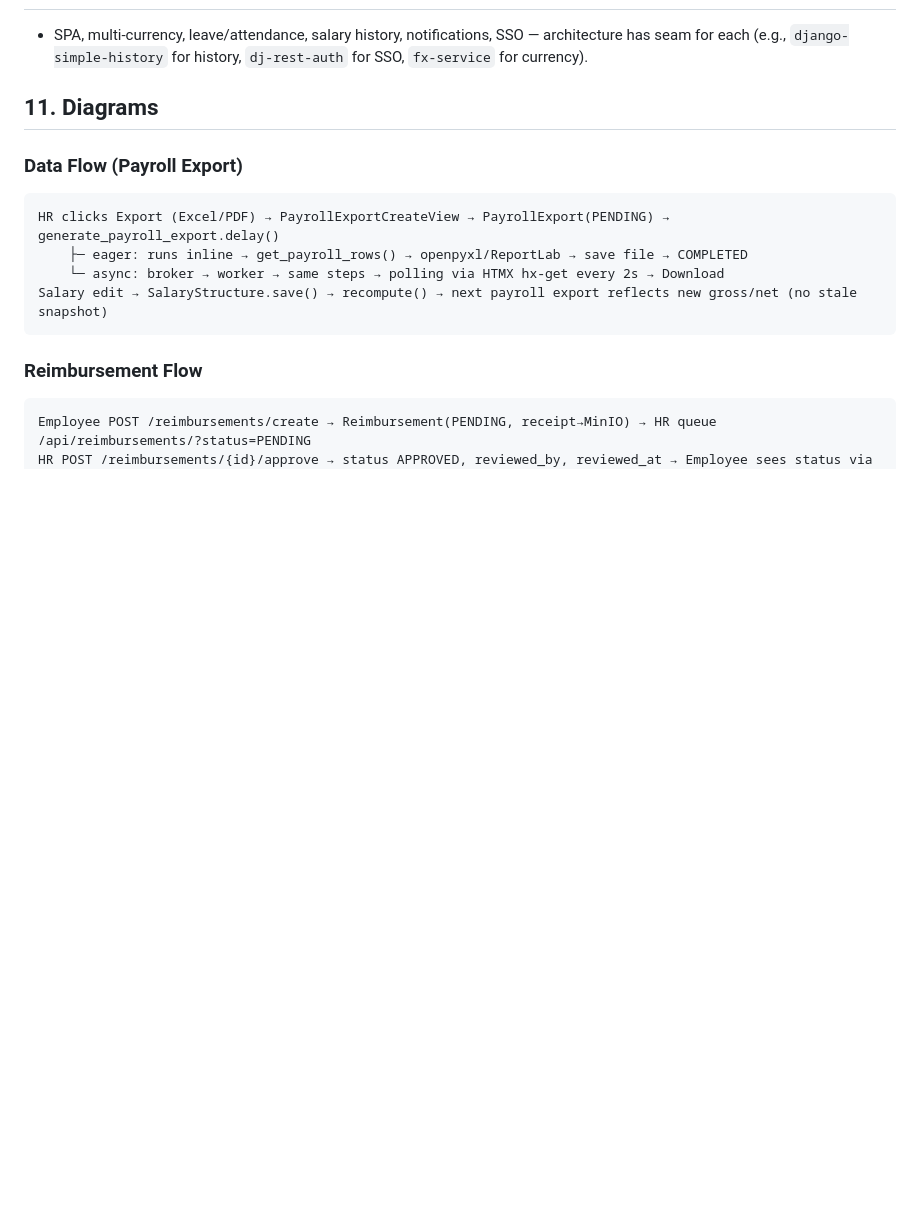
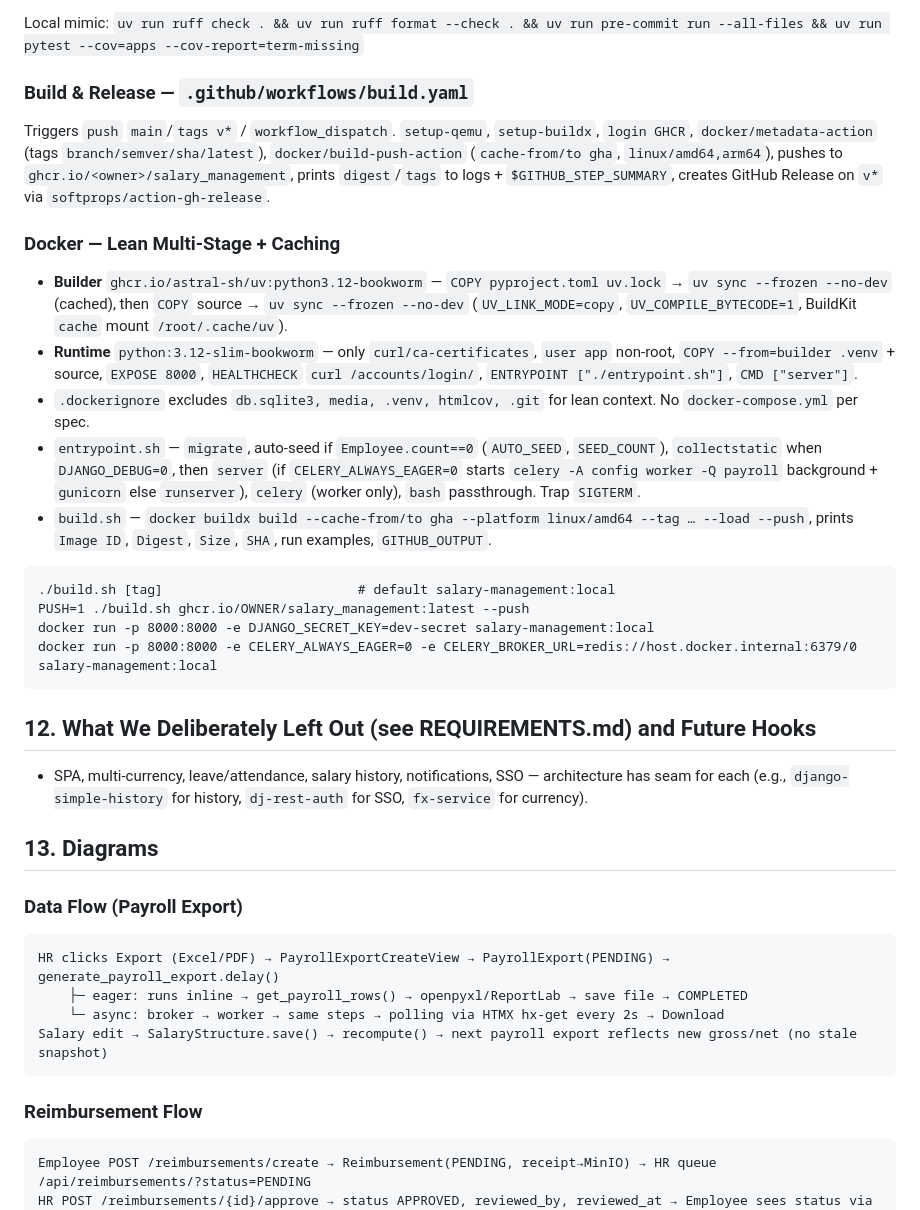
Before and after one commit to utkarshpandey12/salary_management, a Markdown page: docs/ARCHITECTURE.md, the part around one of its changes. Rendered like a GitHub page; blank space fills up the shorter version.

````diff
--- a/docs/ARCHITECTURE.md
+++ b/docs/ARCHITECTURE.md
@@ -127,7 +152,27 @@ manage.py, pyproject.toml (uv), db.sqlite3, media/
+Local mimic: `uv run ruff check . && uv run ruff format --check . && uv run pre-commit run --all-files && uv run pytest --cov=apps --cov-report=term-missing`
+
+### Build & Release — `.github/workflows/build.yaml`
+Triggers `push` `main`/`tags v*` / `workflow_dispatch`. `setup-qemu`, `setup-buildx`, `login GHCR`, `docker/metadata-action` (tags `branch/semver/sha/latest`), `docker/build-push-action` (`cache-from/to gha`, `linux/amd64,arm64`), pushes to `ghcr.io/<owner>/salary_management`, prints `digest`/`tags` to logs + `$GITHUB_STEP_SUMMARY`, creates GitHub Release on `v*` via `softprops/action-gh-release`.
+
+### Docker — Lean Multi-Stage + Caching
+- **Builder** `ghcr.io/astral-sh/uv:python3.12-bookworm` — `COPY pyproject.toml uv.lock` → `uv sync --frozen --no-dev` (cached), then `COPY` source → `uv sync --frozen --no-dev` (`UV_LINK_MODE=copy`, `UV_COMPILE_BYTECODE=1`, BuildKit `cache` mount `/root/.cache/uv`).
+- **Runtime** `python:3.12-slim-bookworm` — only `curl/ca-certificates`, `user app` non-root, `COPY --from=builder .venv` + source, `EXPOSE 8000`, `HEALTHCHECK` `curl /accounts/login/`, `ENTRYPOINT ["./entrypoint.sh"]`, `CMD ["server"]`.
+- `.dockerignore` excludes `db.sqlite3, media, .venv, htmlcov, .git` for lean context. No `docker-compose.yml` per spec.
+- `entrypoint.sh` — `migrate`, auto-seed if `Employee.count==0` (`AUTO_SEED`, `SEED_COUNT`), `collectstatic` when `DJANGO_DEBUG=0`, then `server` (if `CELERY_ALWAYS_EAGER=0` starts `celery -A config worker -Q payroll` background + `gunicorn` else `runserver`), `celery` (worker only), `bash` passthrough. Trap `SIGTERM`.
+- `build.sh` — `docker buildx build --cache-from/to gha --platform linux/amd64 --tag … --load --push`, prints `Image ID`, `Digest`, `Size`, `SHA`, run examples, `GITHUB_OUTPUT`.
+
+```
+./build.sh [tag]                         # default salary-management:local
+PUSH=1 ./build.sh ghcr.io/OWNER/salary_management:latest --push
+docker run -p 8000:8000 -e DJANGO_SECRET_KEY=dev-secret salary-management:local
+docker run -p 8000:8000 -e CELERY_ALWAYS_EAGER=0 -e CELERY_BROKER_URL=redis://host.docker.internal:6379/0 salary-management:local
+```
+
+## 12. What We Deliberately Left Out (see REQUIREMENTS.md) and Future Hooks
 
 - SPA, multi-currency, leave/attendance, salary history, notifications, SSO — architecture has seam for each (e.g., `django-simple-history` for history, `dj-rest-auth` for SSO, `fx-service` for currency).
 
-## 11. Diagrams
+## 13. Diagrams
 
 ### Data Flow (Payroll Export)
 
````
Also changed, not shown: other parts of docs/ARCHITECTURE.md (+34 -9 lines).
